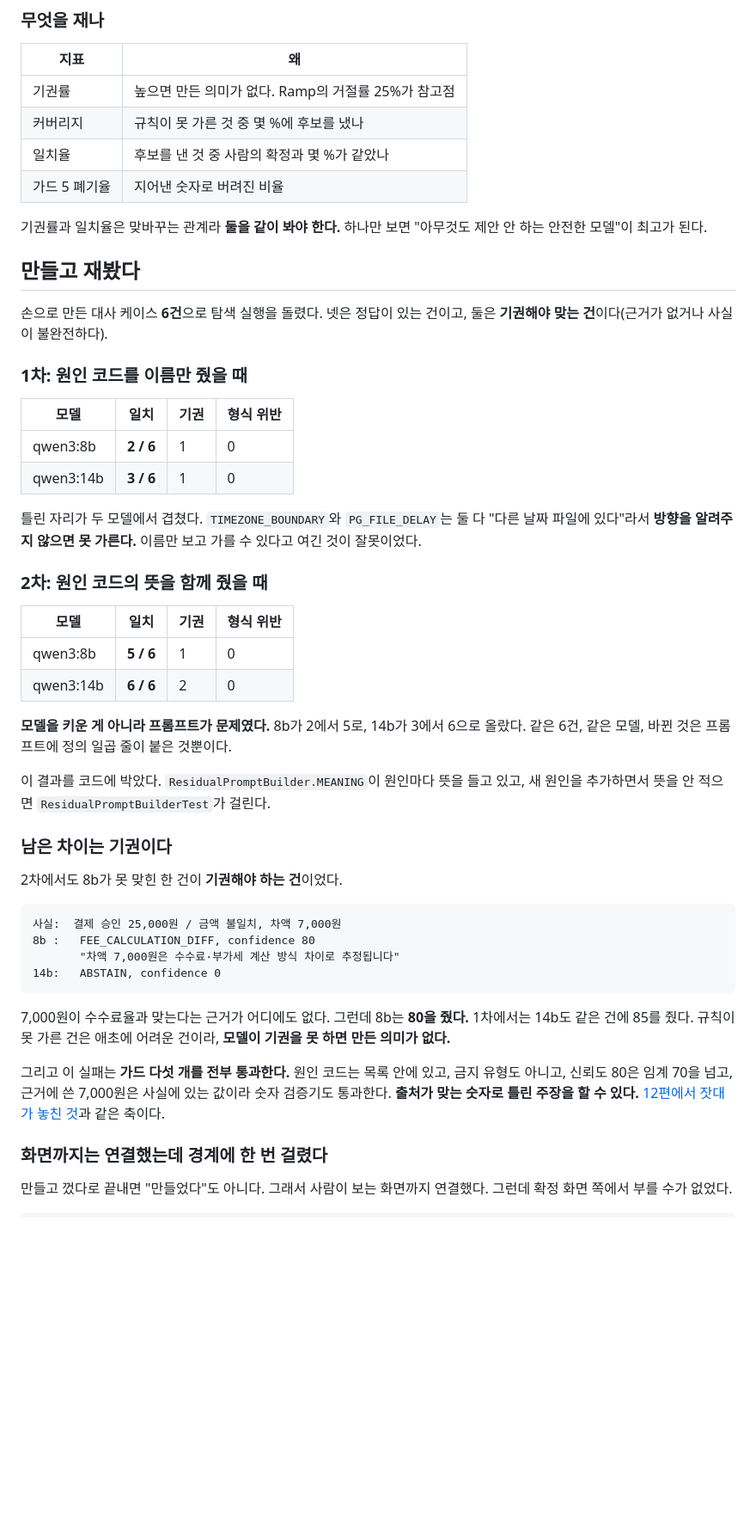
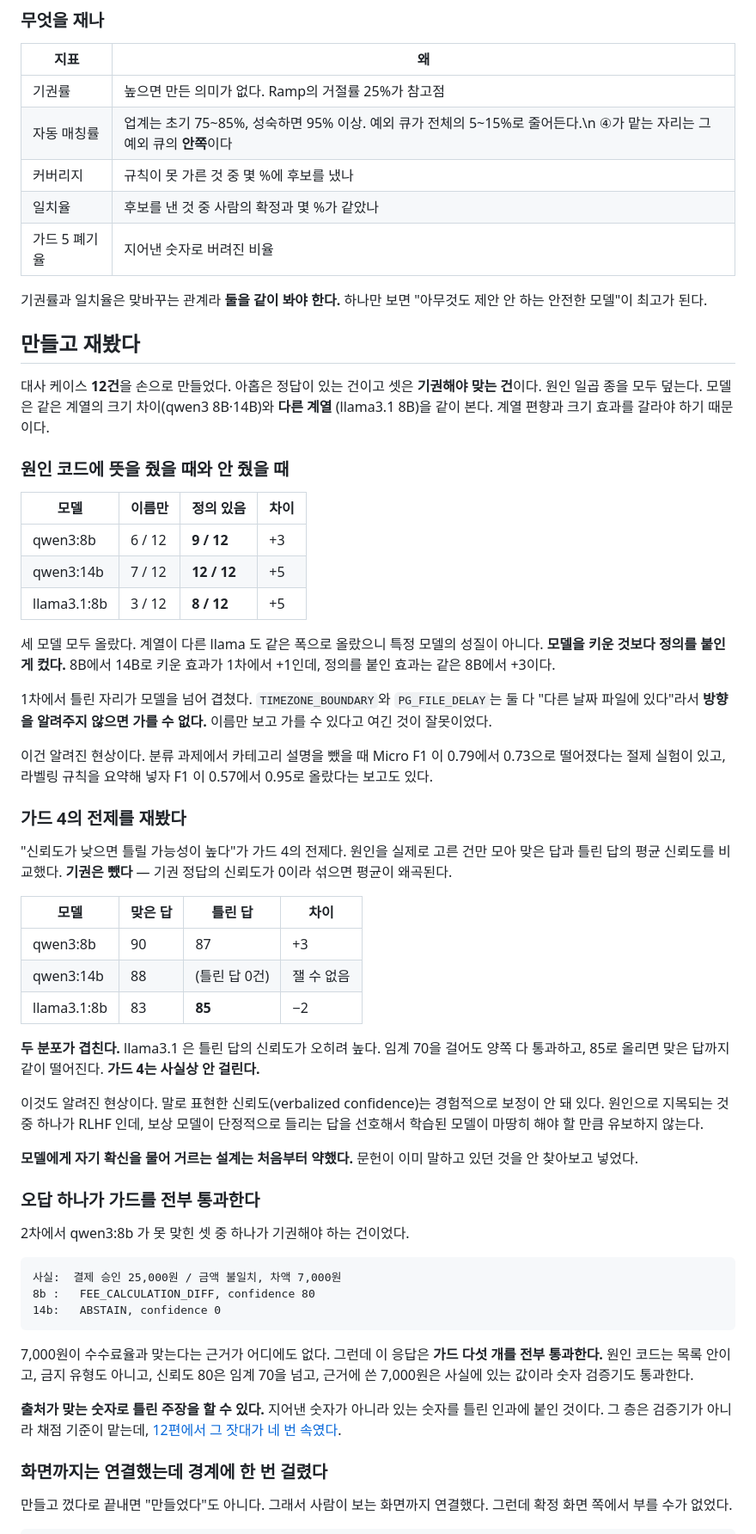
Before and after one commit to dj258255/payment-system, a Markdown page: docs/14-백오피스-AI-잔여후보-사례조사.md, the part around the change. Shown at 86% size. Rendered like a GitHub page; blank space fills up the shorter version.

Commit message:
14 문서를 12건 3모델 실측으로 갱신한다

````diff
--- a/docs/14-백오피스-AI-잔여후보-사례조사.md
+++ b/docs/14-백오피스-AI-잔여후보-사례조사.md
@@ -129,6 +129,7 @@ ResidualCausePort
 | 지표 | 왜 |
 |---|---|
 | 기권률 | 높으면 만든 의미가 없다. Ramp의 거절률 25%가 참고점 |
+| 자동 매칭률 | 업계는 초기 75~85%, 성숙하면 95% 이상. 예외 큐가 전체의 5~15%로 줄어든다.\n  ④가 맡는 자리는 그 예외 큐의 <b>안쪽</b>이다 |
 | 커버리지 | 규칙이 못 가른 것 중 몇 %에 후보를 냈나 |
 | 일치율 | 후보를 낸 것 중 사람의 확정과 몇 %가 같았나 |
 | 가드 5 폐기율 | 지어낸 숫자로 버려진 비율 |
@@ -138,52 +139,69 @@ ResidualCausePort
 
 ## 만들고 재봤다
 
-손으로 만든 대사 케이스 **6건**으로 탐색 실행을 돌렸다. 넷은 정답이 있는 건이고,
-둘은 **기권해야 맞는 건**이다(근거가 없거나 사실이 불완전하다).
+대사 케이스 **12건**을 손으로 만들었다. 아홉은 정답이 있는 건이고 셋은 **기권해야 맞는 건**이다.
+원인 일곱 종을 모두 덮는다. 모델은 같은 계열의 크기 차이(qwen3 8B·14B)와 **다른 계열**
+(llama3.1 8B)을 같이 본다. 계열 편향과 크기 효과를 갈라야 하기 때문이다.
 
-### 1차: 원인 코드를 이름만 줬을 때
+### 원인 코드에 뜻을 줬을 때와 안 줬을 때
 
-| 모델 | 일치 | 기권 | 형식 위반 |
+| 모델 | 이름만 | 정의 있음 | 차이 |
 |---|---|---|---|
-| qwen3:8b | **2 / 6** | 1 | 0 |
-| qwen3:14b | **3 / 6** | 1 | 0 |
+| qwen3:8b | 6 / 12 | **9 / 12** | +3 |
+| qwen3:14b | 7 / 12 | **12 / 12** | +5 |
+| llama3.1:8b | 3 / 12 | **8 / 12** | +5 |
 
-틀린 자리가 두 모델에서 겹쳤다. `TIMEZONE_BOUNDARY`와 `PG_FILE_DELAY`는 둘 다
-"다른 날짜 파일에 있다"라서 **방향을 알려주지 않으면 못 가른다.** 이름만 보고
-가를 수 있다고 여긴 것이 잘못이었다.
+세 모델 모두 올랐다. 계열이 다른 llama 도 같은 폭으로 올랐으니 특정 모델의 성질이 아니다.
+**모델을 키운 것보다 정의를 붙인 게 컸다.** 8B에서 14B로 키운 효과가 1차에서 +1인데,
+정의를 붙인 효과는 같은 8B에서 +3이다.
 
-### 2차: 원인 코드의 뜻을 함께 줬을 때
+1차에서 틀린 자리가 모델을 넘어 겹쳤다. `TIMEZONE_BOUNDARY`와 `PG_FILE_DELAY`는 둘 다
+"다른 날짜 파일에 있다"라서 **방향을 알려주지 않으면 가를 수 없다.** 이름만 보고 가를 수
+있다고 여긴 것이 잘못이었다.
 
-| 모델 | 일치 | 기권 | 형식 위반 |
+이건 알려진 현상이다. 분류 과제에서 카테고리 설명을 뺐을 때 Micro F1 이 0.79에서 0.73으로
+떨어졌다는 절제 실험이 있고, 라벨링 규칙을 요약해 넣자 F1 이 0.57에서 0.95로 올랐다는
+보고도 있다.
+
+### 가드 4의 전제를 재봤다
+
+"신뢰도가 낮으면 틀릴 가능성이 높다"가 가드 4의 전제다. 원인을 실제로 고른 건만 모아
+맞은 답과 틀린 답의 평균 신뢰도를 비교했다. **기권은 뺐다** — 기권 정답의 신뢰도가 0이라
+섞으면 평균이 왜곡된다.
+
+| 모델 | 맞은 답 | 틀린 답 | 차이 |
 |---|---|---|---|
-| qwen3:8b | **5 / 6** | 1 | 0 |
-| qwen3:14b | **6 / 6** | 2 | 0 |
+| qwen3:8b | 90 | 87 | +3 |
+| qwen3:14b | 88 | (틀린 답 0건) | 잴 수 없음 |
+| llama3.1:8b | 83 | **85** | −2 |
 
-**모델을 키운 게 아니라 프롬프트가 문제였다.** 8b가 2에서 5로, 14b가 3에서 6으로 올랐다.
-같은 6건, 같은 모델, 바뀐 것은 프롬프트에 정의 일곱 줄이 붙은 것뿐이다.
+**두 분포가 겹친다.** llama3.1 은 틀린 답의 신뢰도가 오히려 높다. 임계 70을 걸어도 양쪽 다
+통과하고, 85로 올리면 맞은 답까지 같이 떨어진다. **가드 4는 사실상 안 걸린다.**
 
-이 결과를 코드에 박았다. `ResidualPromptBuilder.MEANING`이 원인마다 뜻을 들고 있고,
-새 원인을 추가하면서 뜻을 안 적으면 `ResidualPromptBuilderTest`가 걸린다.
+이것도 알려진 현상이다. 말로 표현한 신뢰도(verbalized confidence)는 경험적으로 보정이
+안 돼 있다. 원인으로 지목되는 것 중 하나가 RLHF 인데, 보상 모델이 단정적으로 들리는 답을
+선호해서 학습된 모델이 마땅히 해야 할 만큼 유보하지 않는다.
 
-### 남은 차이는 기권이다
+**모델에게 자기 확신을 물어 거르는 설계는 처음부터 약했다.** 문헌이 이미 말하고 있던 것을
+안 찾아보고 넣었다.
 
-2차에서도 8b가 못 맞힌 한 건이 **기권해야 하는 건**이었다.
+### 오답 하나가 가드를 전부 통과한다
+
+2차에서 qwen3:8b 가 못 맞힌 셋 중 하나가 기권해야 하는 건이었다.
 
 ```
 사실:  결제 승인 25,000원 / 금액 불일치, 차액 7,000원
 8b :   FEE_CALCULATION_DIFF, confidence 80
-       "차액 7,000원은 수수료·부가세 계산 방식 차이로 추정됩니다"
 14b:   ABSTAIN, confidence 0
 ```
 
-7,000원이 수수료율과 맞는다는 근거가 어디에도 없다. 그런데 8b는 **80을 줬다.**
-1차에서는 14b도 같은 건에 85를 줬다. 규칙이 못 가른 건은 애초에 어려운 건이라,
-**모델이 기권을 못 하면 만든 의미가 없다.**
+7,000원이 수수료율과 맞는다는 근거가 어디에도 없다. 그런데 이 응답은 **가드 다섯 개를 전부
+통과한다.** 원인 코드는 목록 안이고, 금지 유형도 아니고, 신뢰도 80은 임계 70을 넘고,
+근거에 쓴 7,000원은 사실에 있는 값이라 숫자 검증기도 통과한다.
 
-그리고 이 실패는 **가드 다섯 개를 전부 통과한다.** 원인 코드는 목록 안에 있고,
-금지 유형도 아니고, 신뢰도 80은 임계 70을 넘고, 근거에 쓴 7,000원은 사실에 있는 값이라
-숫자 검증기도 통과한다. **출처가 맞는 숫자로 틀린 주장을 할 수 있다.**
-[12편에서 잣대가 놓친 것](https://dj258255.github.io/IT-Oasis/blog/project/pay/pay-ch11-ruler-fooled-me/)과 같은 축이다.
+**출처가 맞는 숫자로 틀린 주장을 할 수 있다.** 지어낸 숫자가 아니라 있는 숫자를 틀린 인과에
+붙인 것이다. 그 층은 검증기가 아니라 채점 기준이 맡는데,
+[12편에서 그 잣대가 네 번 속였다](https://dj258255.github.io/IT-Oasis/blog/project/pay/pay-ch11-ruler-fooled-me/).
 
 ### 화면까지는 연결했는데 경계에 한 번 걸렸다
 
````
